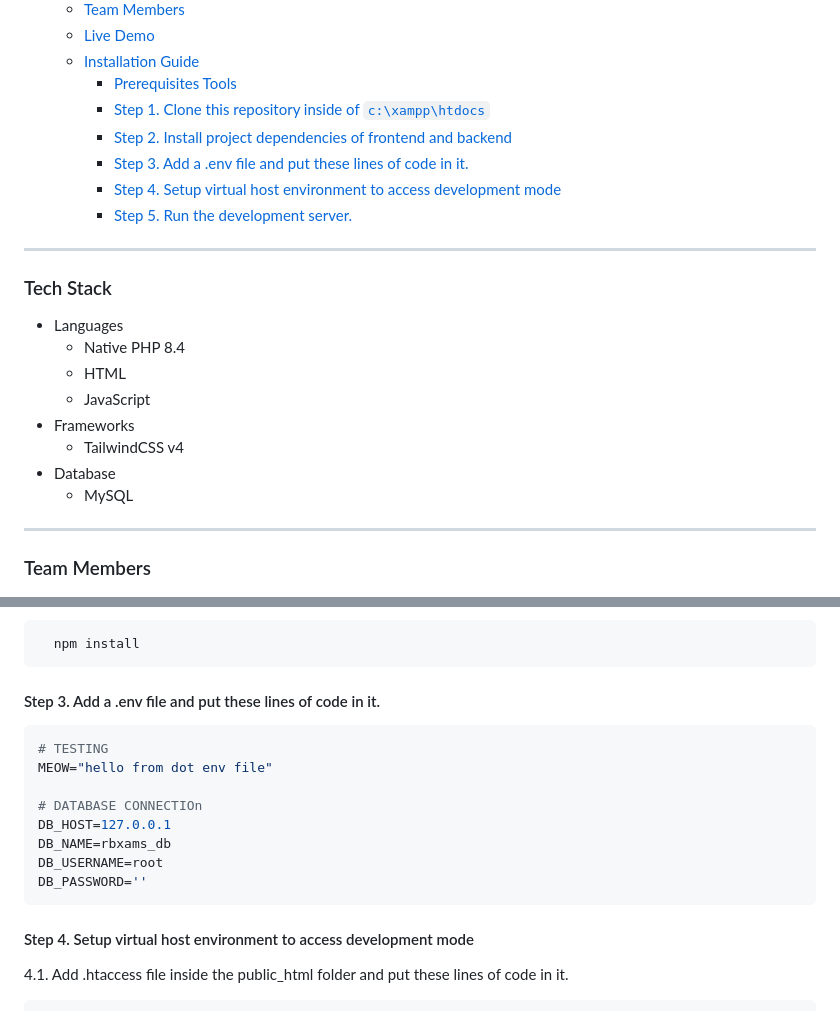
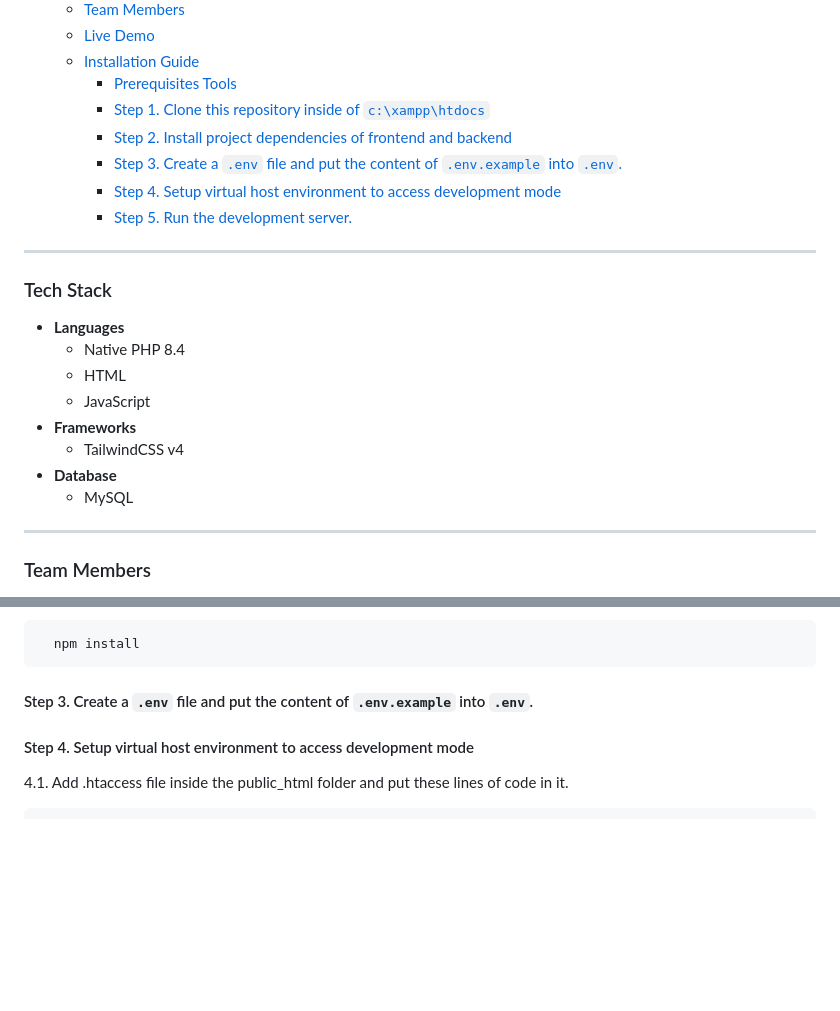
Before and after one commit to 99lash/RBXAMS, a Markdown page: README.md, 2 parts joined by grey strips. Drawn GitHub-style; blank space fills up the shorter version.

Commit message:
chore(docs): refactored the step 3 in installtion guide section.

````diff
--- a/README.md
+++ b/README.md
@@ -13,7 +13,7 @@ The Asset Monitoring System is a specialized tool designed to track revenue and
       - [Prerequisites Tools](#prerequisites-tools)
       - [Step 1. Clone this repository inside of `c:\xampp\htdocs`](#step-1-clone-this-repository-inside-of-cxampphtdocs)
       - [Step 2. Install project dependencies of frontend and backend](#step-2-install-project-dependencies-of-frontend-and-backend)
-      - [Step 3. Add a .env file and put these lines of code in it.](#step-3-add-a-env-file-and-put-these-lines-of-code-in-it)
+      - [Step 3. Create a `.env` file and put the content of `.env.example` into `.env`.](#step-3-create-a-env-file-and-put-the-content-of-envexample-into-env)
       - [Step 4. Setup virtual host environment to access development mode](#step-4-setup-virtual-host-environment-to-access-development-mode)
       - [Step 5. Run the development server.](#step-5-run-the-development-server)
 
@@ -21,13 +21,13 @@ The Asset Monitoring System is a specialized tool designed to track revenue and
 
 ### Tech Stack
 
-- Languages
+- **Languages**
   - Native PHP 8.4
   - HTML
   - JavaScript
-- Frameworks
+- **Frameworks**
   - TailwindCSS v4
-- Database
+- **Database**
   - MySQL
 
 ---
@@ -111,18 +111,7 @@ A step by step guide that will tell you how to get the development environment u
   npm install
 ```
 
-#### Step 3. Add a .env file and put these lines of code in it.
-
-```bash
-# TESTING
-MEOW="hello from dot env file"
-
-# DATABASE CONNECTIOn
-DB_HOST=127.0.0.1
-DB_NAME=rbxams_db
-DB_USERNAME=root
-DB_PASSWORD=''
-```
+#### Step 3. Create a `.env` file and put the content of `.env.example` into `.env`.
 
 #### Step 4. Setup virtual host environment to access development mode
   4.1. Add .htaccess file inside the public_html folder and put these lines of code in it.
````
